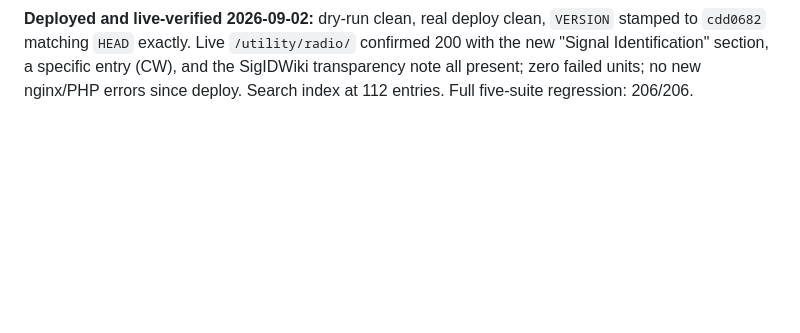
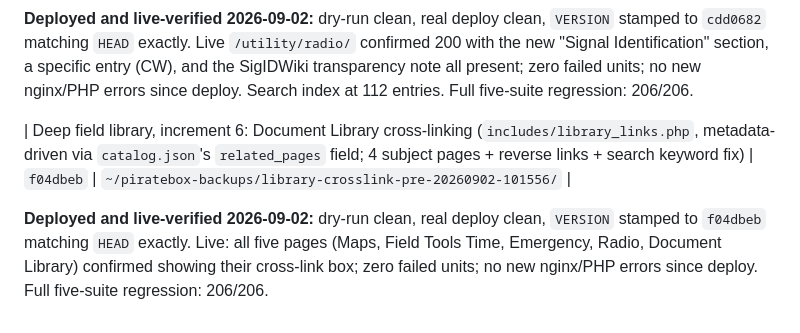
Before and after one commit to mooses1010/piratebox, a Markdown page: docs/CHECKPOINTS.md, the part around the change. GitHub-like rendering; blank space fills up the shorter version.

Commit message:
docs: record cross-linking deploy checkpoint
Co-Authored-By: Claude Sonnet 5 <noreply@anthropic.com>
Claude-Session: https://claude.ai/code/session_01UPTwiYt3qPACpofNgX4NXz

```diff
--- a/docs/CHECKPOINTS.md
+++ b/docs/CHECKPOINTS.md
@@ -277,3 +277,12 @@ clean, `VERSION` stamped to `cdd0682` matching `HEAD` exactly. Live
 section, a specific entry (CW), and the SigIDWiki transparency note
 all present; zero failed units; no new nginx/PHP errors since deploy.
 Search index at 112 entries. Full five-suite regression: 206/206.
+
+| Deep field library, increment 6: Document Library cross-linking (`includes/library_links.php`, metadata-driven via `catalog.json`'s `related_pages` field; 4 subject pages + reverse links + search keyword fix) | `f04dbeb` | `~/piratebox-backups/library-crosslink-pre-20260902-101556/` |
+
+**Deployed and live-verified 2026-09-02:** dry-run clean, real deploy
+clean, `VERSION` stamped to `f04dbeb` matching `HEAD` exactly. Live:
+all five pages (Maps, Field Tools Time, Emergency, Radio, Document
+Library) confirmed showing their cross-link box; zero failed units; no
+new nginx/PHP errors since deploy. Full five-suite regression:
+206/206.
```
